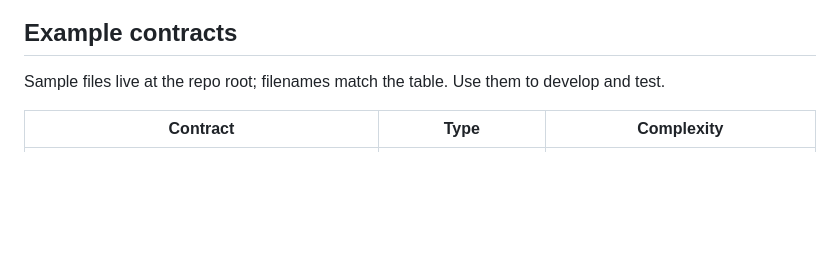
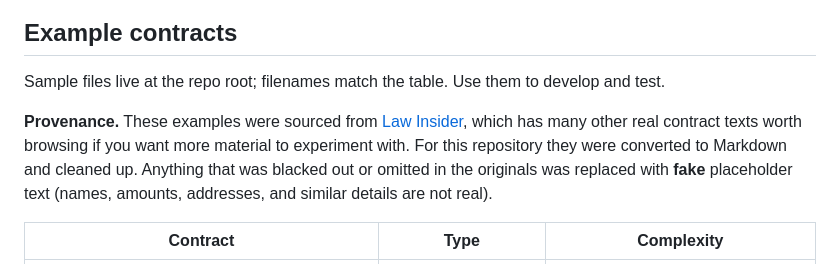
Before and after one commit to victorzhou-star/sharpe-hackathon, a Markdown page: README.md, the part around the change. Rendered like a GitHub page; blank space fills up the shorter version.

Commit message:
chore: add provenance

```diff
--- a/README.md
+++ b/README.md
@@ -60,6 +60,7 @@ The round-trip (English → executable → English) is required.
 
 Sample files live at the repo root; filenames match the table. Use them to develop and test.
 
+**Provenance.** These examples were sourced from [Law Insider](https://www.lawinsider.com), which has many other real contract texts worth browsing if you want more material to experiment with. For this repository they were converted to Markdown and cleaned up. Anything that was blacked out or omitted in the originals was replaced with **fake** placeholder text (names, amounts, addresses, and similar details are not real).
 
 | Contract                                                          | Type                  | Complexity                                       |
 | ----------------------------------------------------------------- | --------------------- | ------------------------------------------------ |
```
